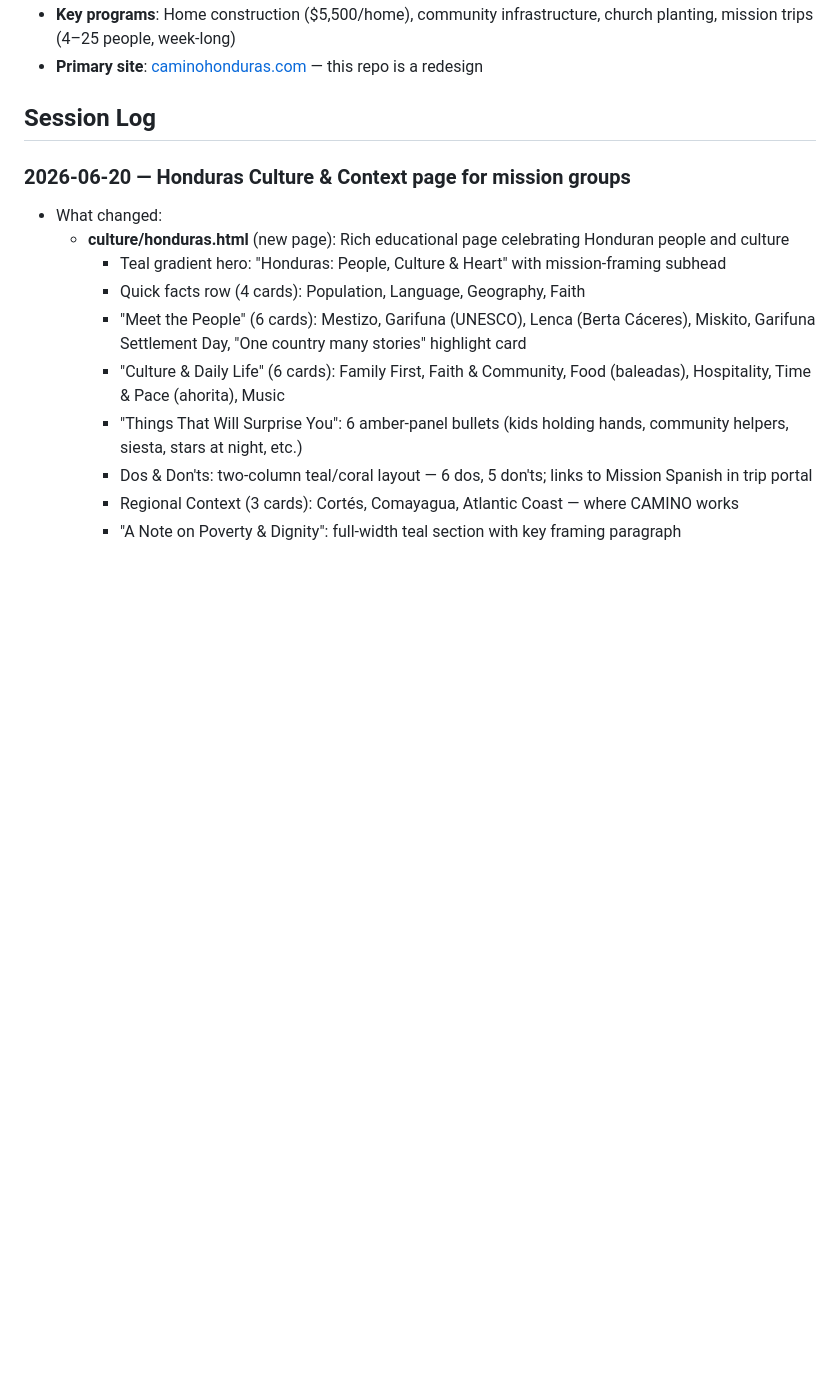
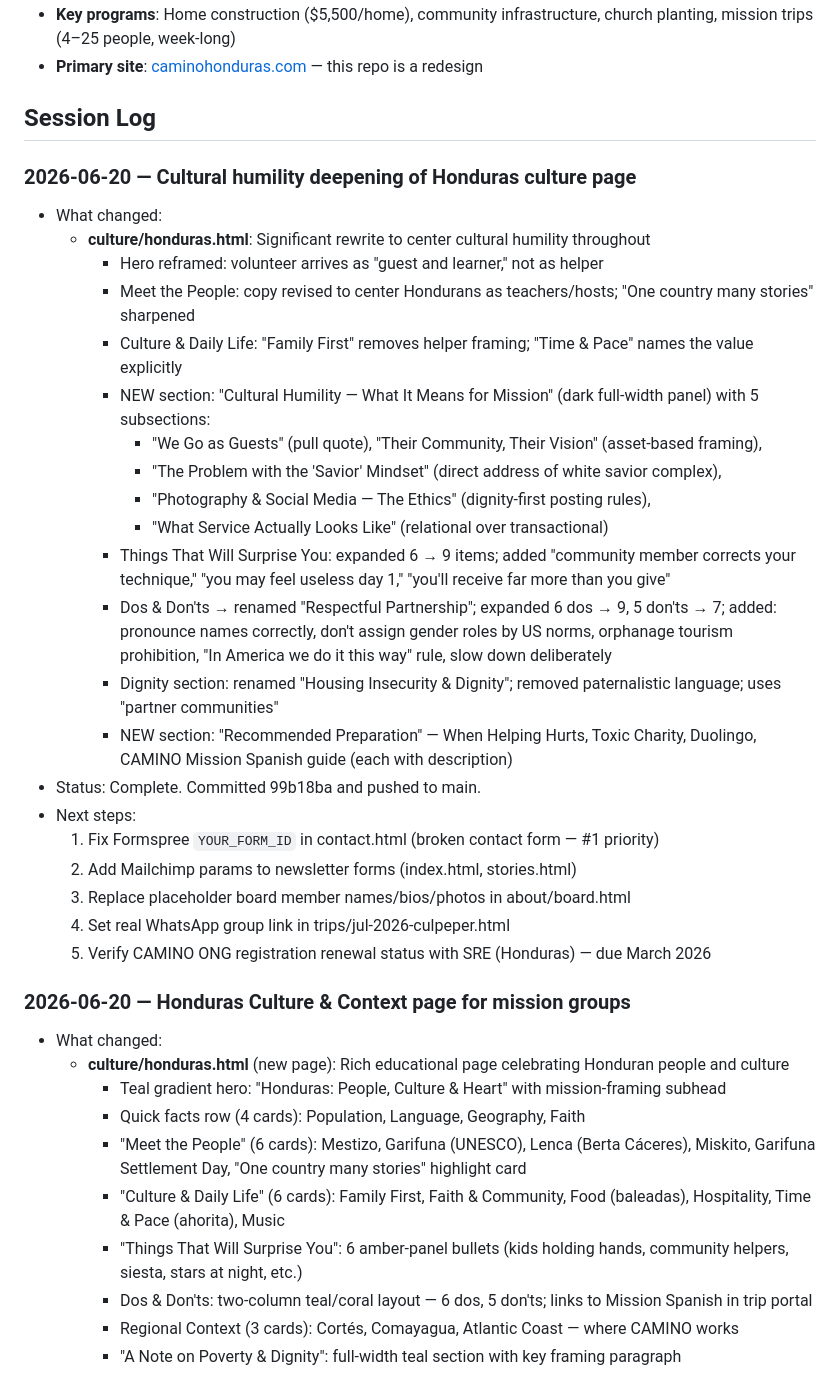
Before and after one commit to webmastercamino/camino, a Markdown page: CLAUDE.md, the part around the change. Drawn GitHub-style; blank space fills up the shorter version.

Commit message:
chore: update session log in CLAUDE.md

```diff
--- a/CLAUDE.md
+++ b/CLAUDE.md
@@ -37,6 +37,29 @@ Warm amber/earth tones with teal accents. Brand color: `#BA7517` (amber). See th
 - **Primary site**: [caminohonduras.com](https://www.caminohonduras.com/) — this repo is a redesign
 
 ## Session Log
+
+### 2026-06-20 — Cultural humility deepening of Honduras culture page
+- What changed:
+  - **culture/honduras.html**: Significant rewrite to center cultural humility throughout
+    - Hero reframed: volunteer arrives as "guest and learner," not as helper
+    - Meet the People: copy revised to center Hondurans as teachers/hosts; "One country many stories" sharpened
+    - Culture & Daily Life: "Family First" removes helper framing; "Time & Pace" names the value explicitly
+    - NEW section: "Cultural Humility — What It Means for Mission" (dark full-width panel) with 5 subsections:
+      - "We Go as Guests" (pull quote), "Their Community, Their Vision" (asset-based framing),
+      - "The Problem with the 'Savior' Mindset" (direct address of white savior complex),
+      - "Photography & Social Media — The Ethics" (dignity-first posting rules),
+      - "What Service Actually Looks Like" (relational over transactional)
+    - Things That Will Surprise You: expanded 6 → 9 items; added "community member corrects your technique," "you may feel useless day 1," "you'll receive far more than you give"
+    - Dos & Don'ts → renamed "Respectful Partnership"; expanded 6 dos → 9, 5 don'ts → 7; added: pronounce names correctly, don't assign gender roles by US norms, orphanage tourism prohibition, "In America we do it this way" rule, slow down deliberately
+    - Dignity section: renamed "Housing Insecurity & Dignity"; removed paternalistic language; uses "partner communities"
+    - NEW section: "Recommended Preparation" — When Helping Hurts, Toxic Charity, Duolingo, CAMINO Mission Spanish guide (each with description)
+- Status: Complete. Committed 99b18ba and pushed to main.
+- Next steps:
+  1. Fix Formspree `YOUR_FORM_ID` in contact.html (broken contact form — #1 priority)
+  2. Add Mailchimp params to newsletter forms (index.html, stories.html)
+  3. Replace placeholder board member names/bios/photos in about/board.html
+  4. Set real WhatsApp group link in trips/jul-2026-culpeper.html
+  5. Verify CAMINO ONG registration renewal status with SRE (Honduras) — due March 2026
 
 ### 2026-06-20 — Honduras Culture & Context page for mission groups
 - What changed:
```
